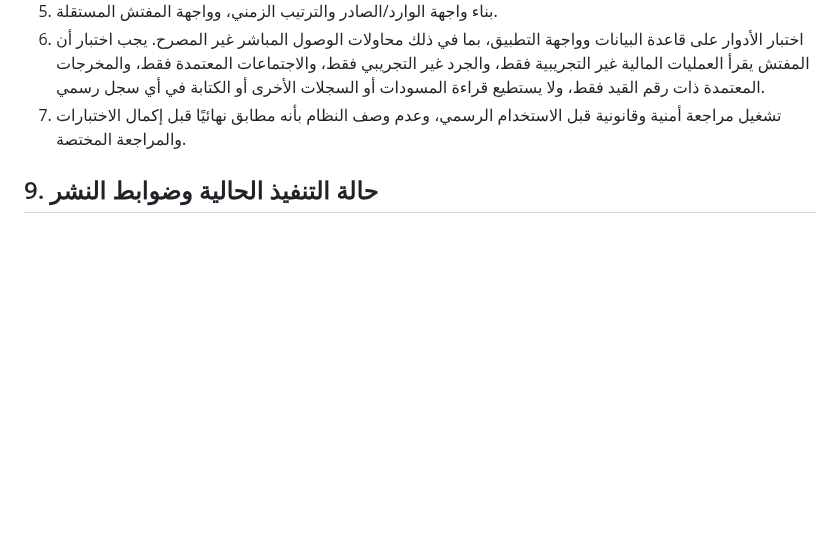
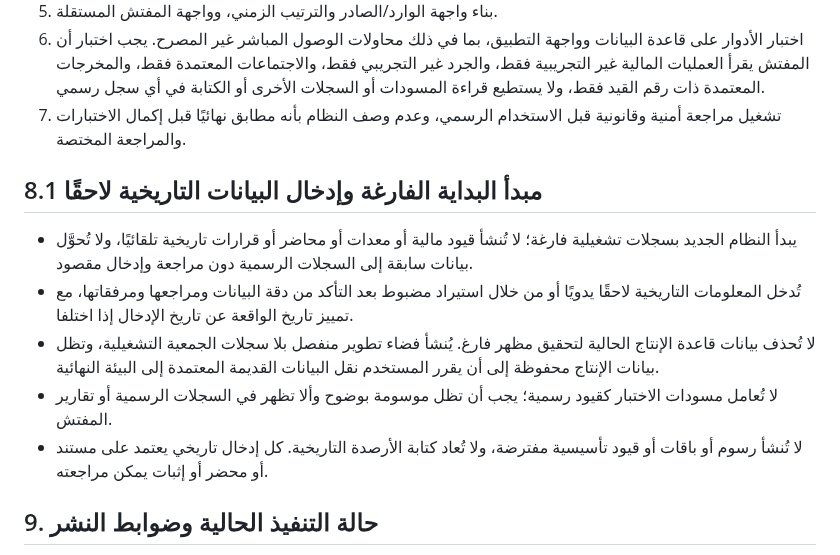
Before and after one commit to krimobarchino-afk/elafak-sports-platform, a Markdown page: docs/official-records-and-roles.md, the part around the change. Drawn GitHub-style; blank space fills up the shorter version.

Commit message:
Specify empty initial registers and later historical entry

```diff
--- a/docs/official-records-and-roles.md
+++ b/docs/official-records-and-roles.md
@@ -97,6 +97,14 @@
 6. اختبار الأدوار على قاعدة البيانات وواجهة التطبيق، بما في ذلك محاولات الوصول المباشر غير المصرح. يجب اختبار أن المفتش يقرأ العمليات المالية غير التجريبية فقط، والجرد غير التجريبي فقط، والاجتماعات المعتمدة فقط، والمخرجات المعتمدة ذات رقم القيد فقط، ولا يستطيع قراءة المسودات أو السجلات الأخرى أو الكتابة في أي سجل رسمي.
 7. تشغيل مراجعة أمنية وقانونية قبل الاستخدام الرسمي، وعدم وصف النظام بأنه مطابق نهائيًا قبل إكمال الاختبارات والمراجعة المختصة.
 
+## 8.1 مبدأ البداية الفارغة وإدخال البيانات التاريخية لاحقًا
+
+- يبدأ النظام الجديد بسجلات تشغيلية فارغة؛ لا تُنشأ قيود مالية أو معدات أو محاضر أو قرارات تاريخية تلقائيًا، ولا تُحوَّل بيانات سابقة إلى السجلات الرسمية دون مراجعة وإدخال مقصود.
+- تُدخل المعلومات التاريخية لاحقًا يدويًا أو من خلال استيراد مضبوط بعد التأكد من دقة البيانات ومراجعها ومرفقاتها، مع تمييز تاريخ الواقعة عن تاريخ الإدخال إذا اختلفا.
+- لا تُحذف بيانات قاعدة الإنتاج الحالية لتحقيق مظهر فارغ. يُنشأ فضاء تطوير منفصل بلا سجلات الجمعية التشغيلية، وتظل بيانات الإنتاج محفوظة إلى أن يقرر المستخدم نقل البيانات القديمة المعتمدة إلى البيئة النهائية.
+- لا تُعامل مسودات الاختبار كقيود رسمية؛ يجب أن تظل موسومة بوضوح وألا تظهر في السجلات الرسمية أو تقارير المفتش.
+- لا تُنشأ رسوم أو باقات أو قيود تأسيسية مفترضة، ولا تُعاد كتابة الأرصدة التاريخية. كل إدخال تاريخي يعتمد على مستند أو محضر أو إثبات يمكن مراجعته.
+
 ## 9. حالة التنفيذ الحالية وضوابط النشر
 
 - يجري تطوير هذا النطاق في طلب الدمج رقم 24، على فرع مستقل، ولم يُدمج بعد.
```
